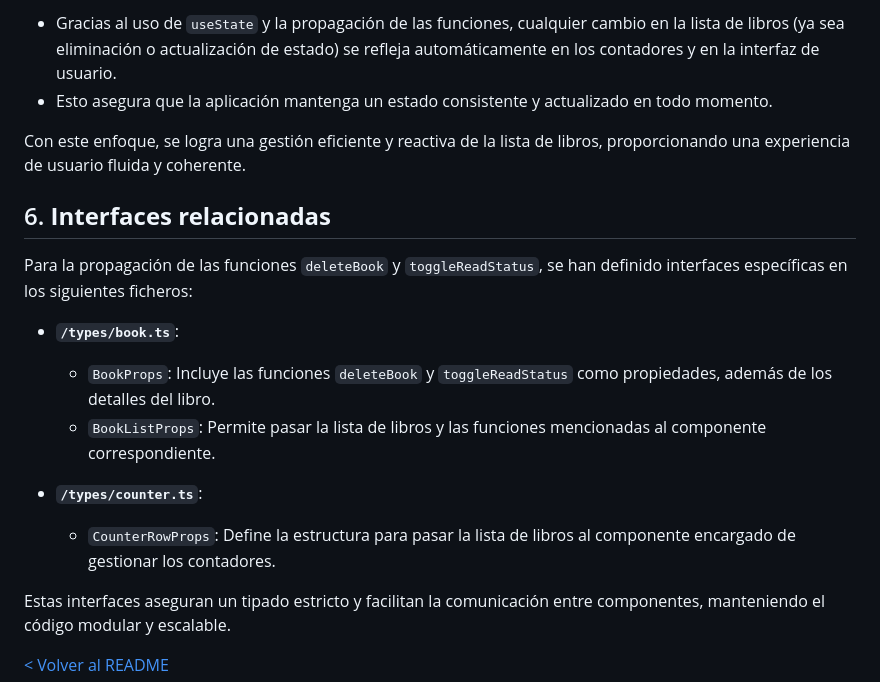
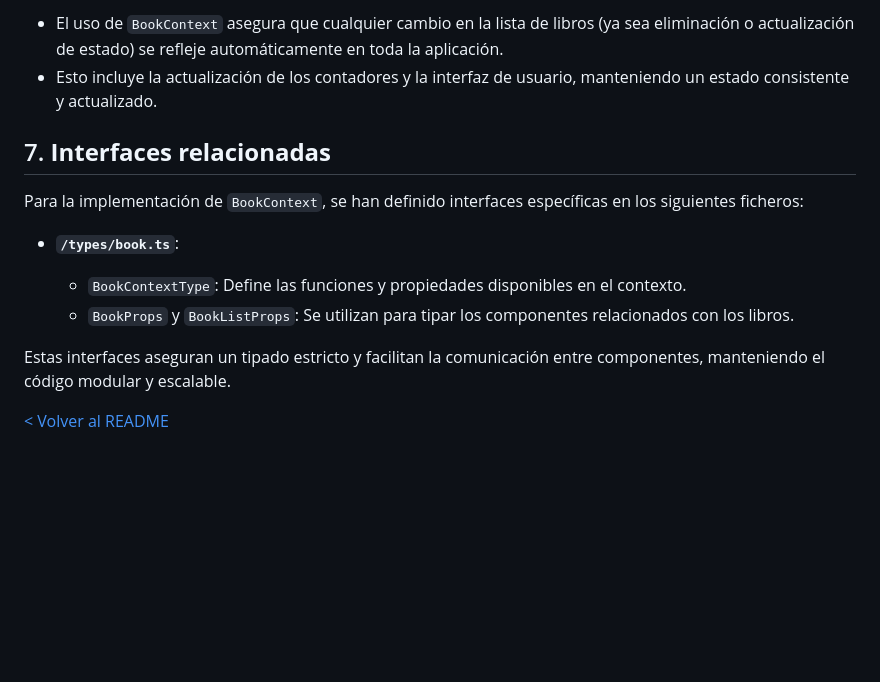
Before and after one commit to kiara-modo-estudiante/PGL-MyList-Books, a Markdown page: docs/03-book-interaction.md, the part around the change printed below. Rendered like a GitHub page; blank space fills up the shorter version.

```diff
--- a/docs/03-book-interaction.md
+++ b/docs/03-book-interaction.md
@@ -61,20 +68,15 @@ En la implementación de la aplicación, se ha diseñado un sistema para gestion
 
-- Gracias al uso de `useState` y la propagación de las funciones, cualquier cambio en la lista de libros (ya sea eliminación o actualización de estado) se refleja automáticamente en los contadores y en la interfaz de usuario.
-- Esto asegura que la aplicación mantenga un estado consistente y actualizado en todo momento.
+- El uso de `BookContext` asegura que cualquier cambio en la lista de libros (ya sea eliminación o actualización de estado) se refleje automáticamente en toda la aplicación.
+- Esto incluye la actualización de los contadores y la interfaz de usuario, manteniendo un estado consistente y actualizado.
 
-Con este enfoque, se logra una gestión eficiente y reactiva de la lista de libros, proporcionando una experiencia de usuario fluida y coherente.
+## 7. **Interfaces relacionadas**
 
-## 6. **Interfaces relacionadas**
-
-Para la propagación de las funciones `deleteBook` y `toggleReadStatus`, se han definido interfaces específicas en los siguientes ficheros:
+Para la implementación de `BookContext`, se han definido interfaces específicas en los siguientes ficheros:
 
 - **`/types/book.ts`**:
 
-  - `BookProps`: Incluye las funciones `deleteBook` y `toggleReadStatus` como propiedades, además de los detalles del libro.
-  - `BookListProps`: Permite pasar la lista de libros y las funciones mencionadas al componente correspondiente.
-
-- **`/types/counter.ts`**:
-  - `CounterRowProps`: Define la estructura para pasar la lista de libros al componente encargado de gestionar los contadores.
+  - `BookContextType`: Define las funciones y propiedades disponibles en el contexto.
+  - `BookProps` y `BookListProps`: Se utilizan para tipar los componentes relacionados con los libros.
 
 Estas interfaces aseguran un tipado estricto y facilitan la comunicación entre componentes, manteniendo el código modular y escalable.
 
```
Also changed, not shown: other parts of docs/03-book-interaction.md (+32 -25 lines).
